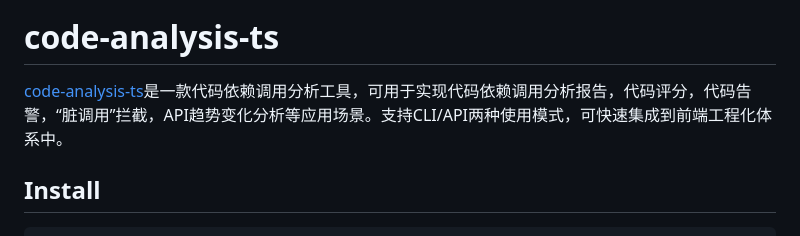
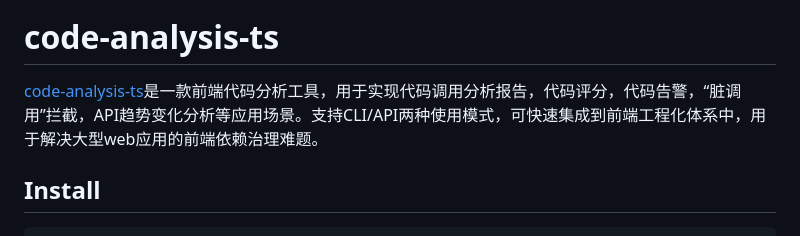
Before and after one commit to icemanliang/code-analysis-ts, a Markdown page: README.md, the part around the change. Rendered like a GitHub page.

Commit message:
feat: update readme

```diff
--- a/README.md
+++ b/README.md
@@ -2,7 +2,7 @@
 [![Downloads](https://img.shields.io/npm/dm/code-analysis-ts.svg)](https://www.npmjs.com/package/code-analysis-ts)
 # code-analysis-ts
 
-[code-analysis-ts](https://www.npmjs.com/package/code-analysis-ts)是一款代码依赖调用分析工具，可用于实现代码依赖调用分析报告，代码评分，代码告警，“脏调用”拦截，API趋势变化分析等应用场景。支持CLI/API两种使用模式，可快速集成到前端工程化体系中。
+[code-analysis-ts](https://www.npmjs.com/package/code-analysis-ts)是一款前端代码分析工具，用于实现代码调用分析报告，代码评分，代码告警，“脏调用”拦截，API趋势变化分析等应用场景。支持CLI/API两种使用模式，可快速集成到前端工程化体系中，用于解决大型web应用的前端依赖治理难题。
 
 ## Install
 
```
